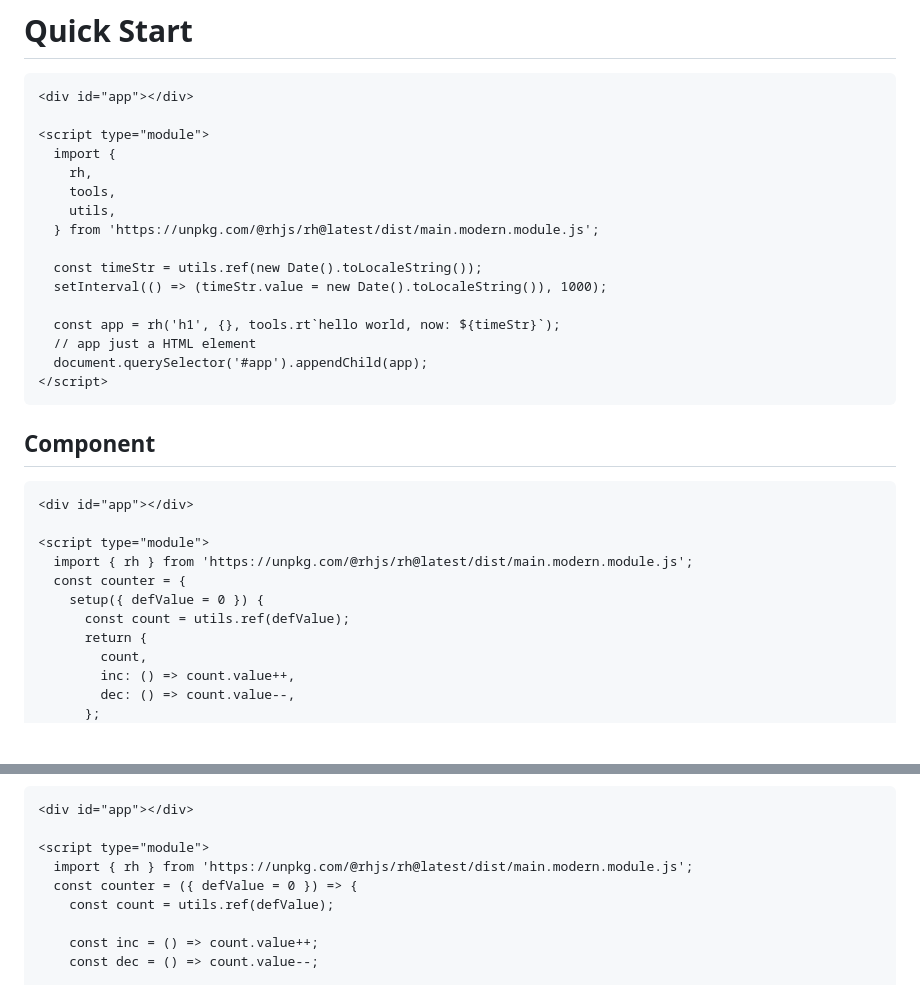
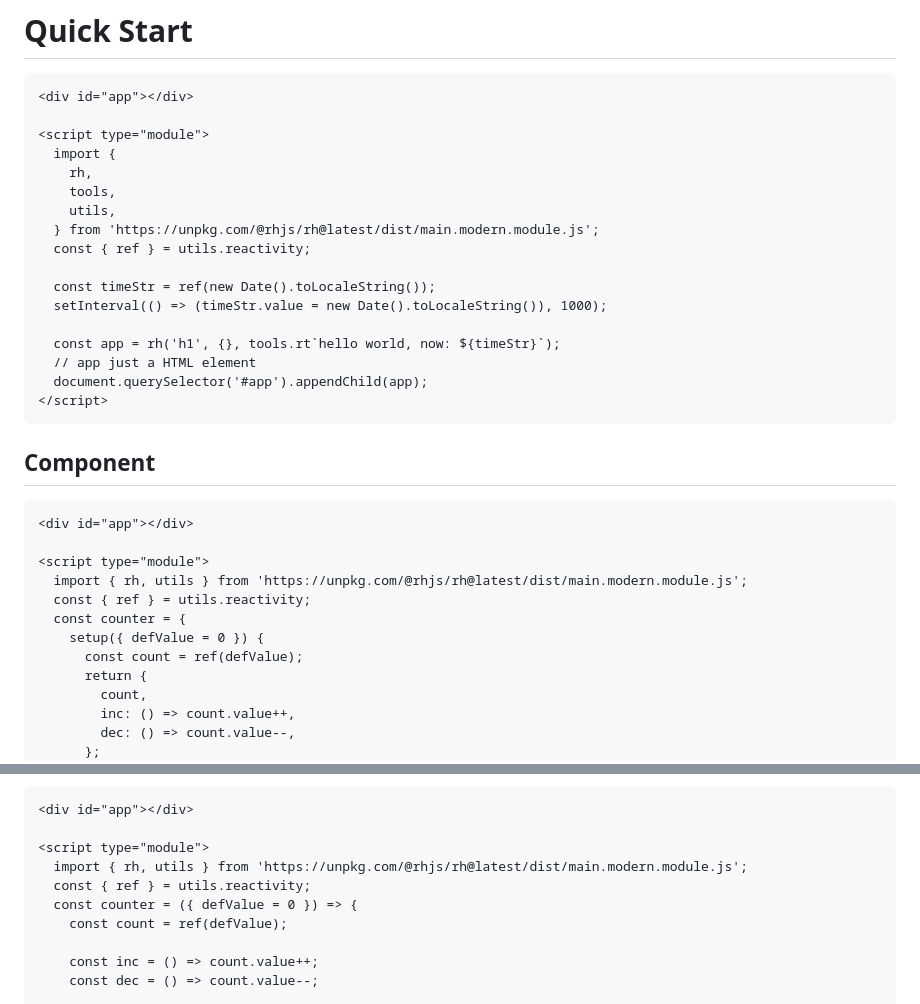
Before and after one commit to zhzLuke96/rh.js, a Markdown page: README.md, 2 parts joined by grey strips. Rendered like a GitHub page; blank space fills up the shorter version.

```diff
--- a/README.md
+++ b/README.md
@@ -42,8 +42,9 @@ a lightweight / reactivity web framework
     tools,
     utils,
   } from 'https://unpkg.com/@rhjs/rh@latest/dist/main.modern.module.js';
+  const { ref } = utils.reactivity;
 
-  const timeStr = utils.ref(new Date().toLocaleString());
+  const timeStr = ref(new Date().toLocaleString());
   setInterval(() => (timeStr.value = new Date().toLocaleString()), 1000);
 
   const app = rh('h1', {}, tools.rt`hello world, now: ${timeStr}`);
@@ -58,10 +59,11 @@ a lightweight / reactivity web framework
 <div id="app"></div>
 
 <script type="module">
-  import { rh } from 'https://unpkg.com/@rhjs/rh@latest/dist/main.modern.module.js';
+  import { rh, utils } from 'https://unpkg.com/@rhjs/rh@latest/dist/main.modern.module.js';
+  const { ref } = utils.reactivity;
   const counter = {
     setup({ defValue = 0 }) {
-      const count = utils.ref(defValue);
+      const count = ref(defValue);
       return {
         count,
         inc: () => count.value++,
@@ -91,9 +93,10 @@ FC
 <div id="app"></div>
 
 <script type="module">
-  import { rh } from 'https://unpkg.com/@rhjs/rh@latest/dist/main.modern.module.js';
+  import { rh, utils } from 'https://unpkg.com/@rhjs/rh@latest/dist/main.modern.module.js';
+  const { ref } = utils.reactivity;
   const counter = ({ defValue = 0 }) => {
-    const count = utils.ref(defValue);
+    const count = ref(defValue);
 
     const inc = () => count.value++;
     const dec = () => count.value--;
```
